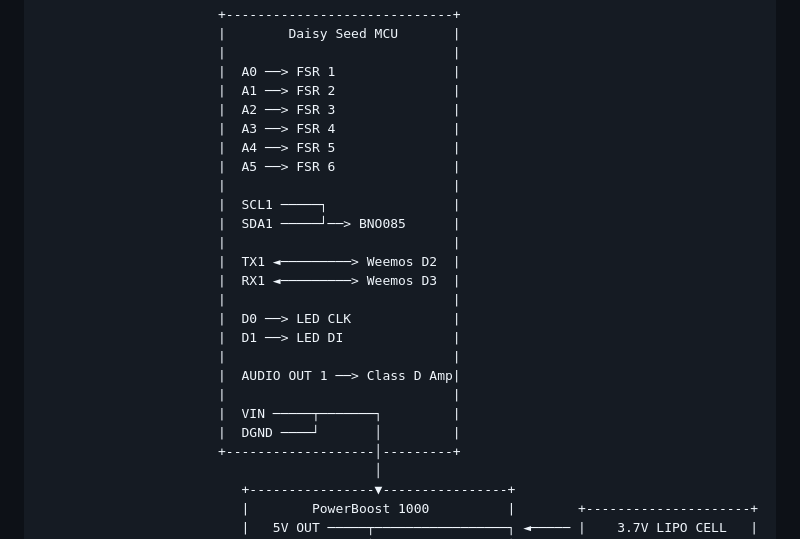
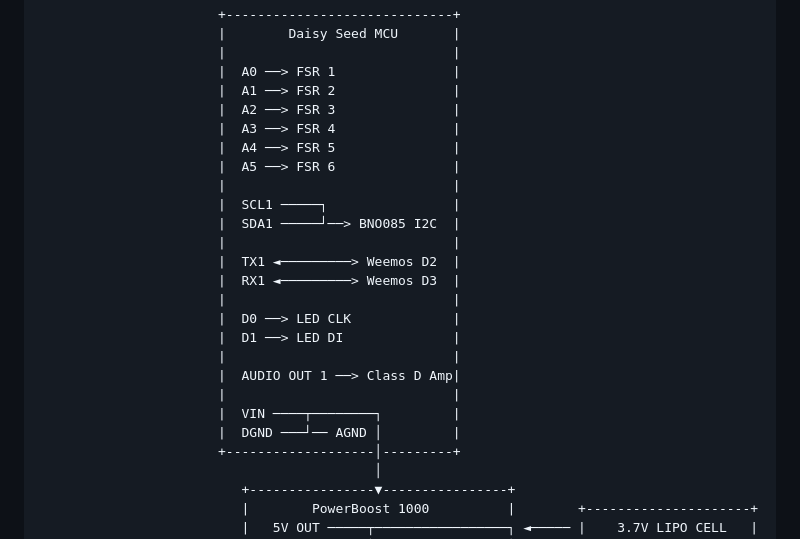
Before and after one commit to sensint/haptic-things, a Markdown page: README.md, the part around the change. GitHub-like rendering.

```diff
--- a/README.md
+++ b/README.md
@@ -28,7 +28,7 @@ A self-contained 3D-printed cube tangible enabling compliance illusion and frict
                            |  A5 ──> FSR 6               |
                            |                             |
                            |  SCL1 ─────┐                |
-                           |  SDA1 ─────┘──> BNO085      |
+                           |  SDA1 ─────┘──> BNO085 I2C  |
                            |                             |
                            |  TX1 ◄─────────> Weemos D2  |
                            |  RX1 ◄─────────> Weemos D3  |
@@ -38,8 +38,8 @@ A self-contained 3D-printed cube tangible enabling compliance illusion and frict
                            |                             |
                            |  AUDIO OUT 1 ──> Class D Amp|
                            |                             |
-                           |  VIN ─────┬───────┐         |
-                           |  DGND ────┘       │         |
+                           |  VIN ────┬────────┐         |
+                           |  DGND ───┘── AGND │         |
                            +-------------------│---------+
                                                │
                               +----------------▼----------------+
```
